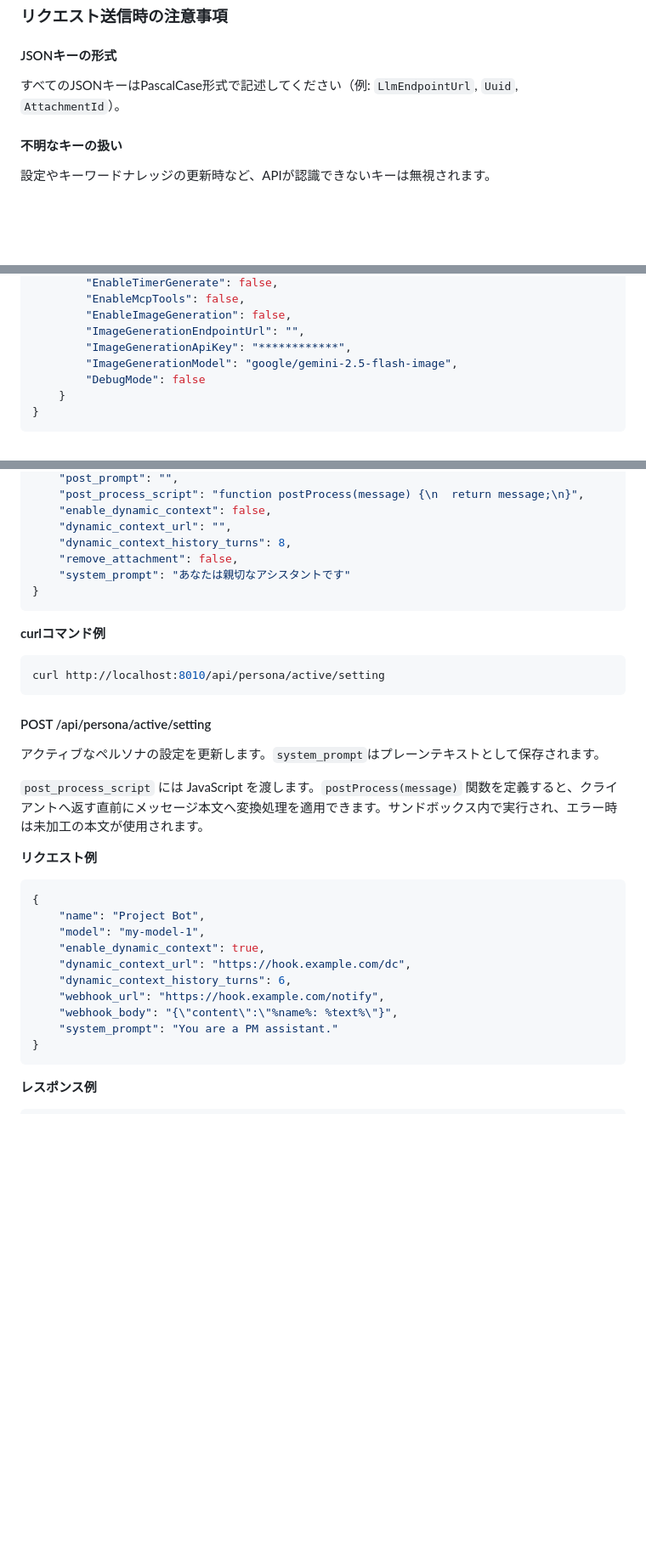
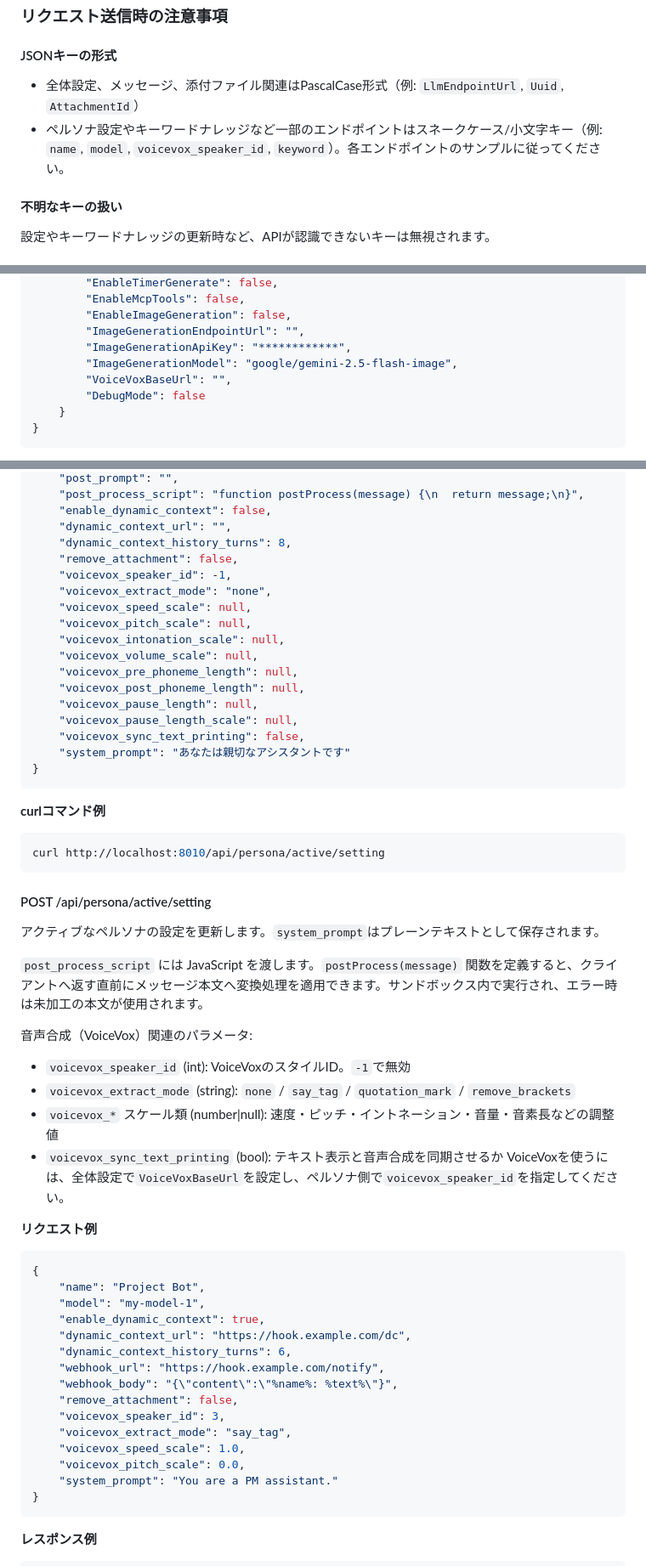
Before and after one commit to gpsnmeajp/chocolatelmlite, a Markdown page: API.md, 3 parts joined by grey strips. Shown at 85% size. GitHub-like rendering; blank space fills up the shorter version.

Commit message:
APIドキュメントを更新: VoiceVox関連の設定項目を追加し、JSONキーの形式に関する説明を明確化

````diff
--- a/API.md
+++ b/API.md
@@ -34,7 +34,8 @@ LLM呼び出しなどのタイムアウトは、設定の`TimeoutSeconds`で指
 ### リクエスト送信時の注意事項
 
 #### JSONキーの形式
-すべてのJSONキーはPascalCase形式で記述してください（例: `LlmEndpointUrl`, `Uuid`, `AttachmentId`）。
+- 全体設定、メッセージ、添付ファイル関連はPascalCase形式（例: `LlmEndpointUrl`, `Uuid`, `AttachmentId`）
+- ペルソナ設定やキーワードナレッジなど一部のエンドポイントはスネークケース/小文字キー（例: `name`, `model`, `voicevox_speaker_id`, `keyword`）。各エンドポイントのサンプルに従ってください。
 
 #### 不明なキーの扱い
 設定やキーワードナレッジの更新時など、APIが認識できないキーは無視されます。
@@ -108,7 +110,8 @@ curl -X POST http://localhost:8010/api/system/restart
 		"EnableImageGeneration": false,
 		"ImageGenerationEndpointUrl": "",
 		"ImageGenerationApiKey": "************",
-		"ImageGenerationModel": "google/gemini-2.5-flash-image",
+        "ImageGenerationModel": "google/gemini-2.5-flash-image",
+        "VoiceVoxBaseUrl": "",
 		"DebugMode": false
 	}
 }
@@ -459,8 +468,19 @@ curl -X POST http://localhost:8010/api/persona/active/cancel
 	"enable_dynamic_context": false,
 	"dynamic_context_url": "",
 	"dynamic_context_history_turns": 8,
-	"remove_attachment": false,
-	"system_prompt": "あなたは親切なアシスタントです"
+    "remove_attachment": false,
+    "voicevox_speaker_id": -1,
+    "voicevox_extract_mode": "none",
+    "voicevox_speed_scale": null,
+    "voicevox_pitch_scale": null,
+    "voicevox_intonation_scale": null,
+    "voicevox_volume_scale": null,
+    "voicevox_pre_phoneme_length": null,
+    "voicevox_post_phoneme_length": null,
+    "voicevox_pause_length": null,
+    "voicevox_pause_length_scale": null,
+    "voicevox_sync_text_printing": false,
+    "system_prompt": "あなたは親切なアシスタントです"
 }
 ```
 
@@ -474,6 +494,13 @@ curl http://localhost:8010/api/persona/active/setting
 
 `post_process_script` には JavaScript を渡します。`postProcess(message)` 関数を定義すると、クライアントへ返す直前にメッセージ本文へ変換処理を適用できます。サンドボックス内で実行され、エラー時は未加工の本文が使用されます。
 
+音声合成（VoiceVox）関連のパラメータ:
+- `voicevox_speaker_id` (int): VoiceVoxのスタイルID。`-1`で無効
+- `voicevox_extract_mode` (string): `none` / `say_tag` / `quotation_mark` / `remove_brackets`
+- `voicevox_*` スケール類 (number|null): 速度・ピッチ・イントネーション・音量・音素長などの調整値
+- `voicevox_sync_text_printing` (bool): テキスト表示と音声合成を同期させるか
+VoiceVoxを使うには、全体設定で`VoiceVoxBaseUrl`を設定し、ペルソナ側で`voicevox_speaker_id`を指定してください。
+
 **リクエスト例**
 ```json
 {
@@ -484,6 +511,11 @@ curl http://localhost:8010/api/persona/active/setting
 	"dynamic_context_history_turns": 6,
 	"webhook_url": "https://hook.example.com/notify",
 	"webhook_body": "{\"content\":\"%name%: %text%\"}",
+    "remove_attachment": false,
+    "voicevox_speaker_id": 3,
+    "voicevox_extract_mode": "say_tag",
+    "voicevox_speed_scale": 1.0,
+    "voicevox_pitch_scale": 0.0,
 	"system_prompt": "You are a PM assistant."
 }
 ```
````
Also changed, not shown: other parts of API.md (+27 -0 lines).
